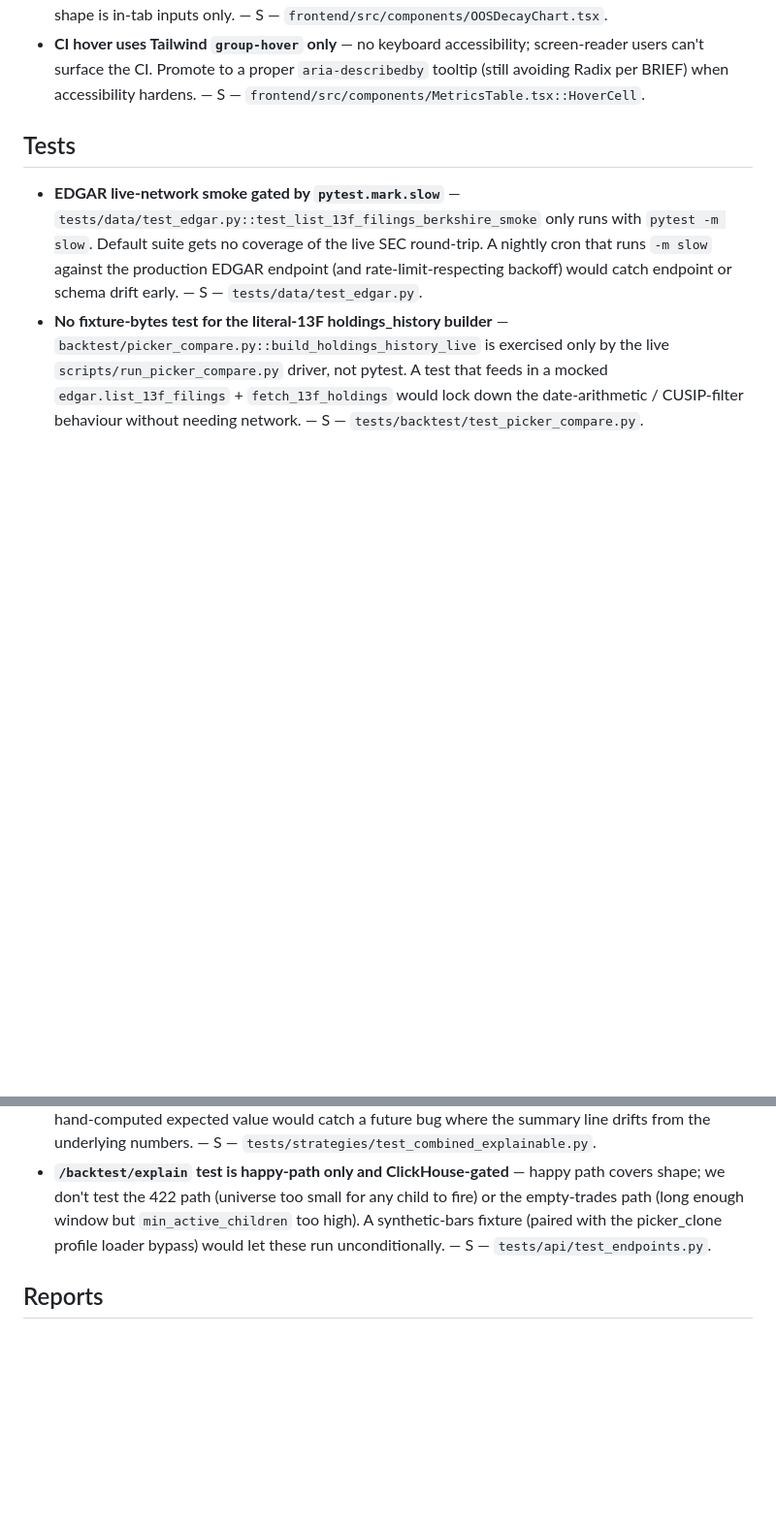
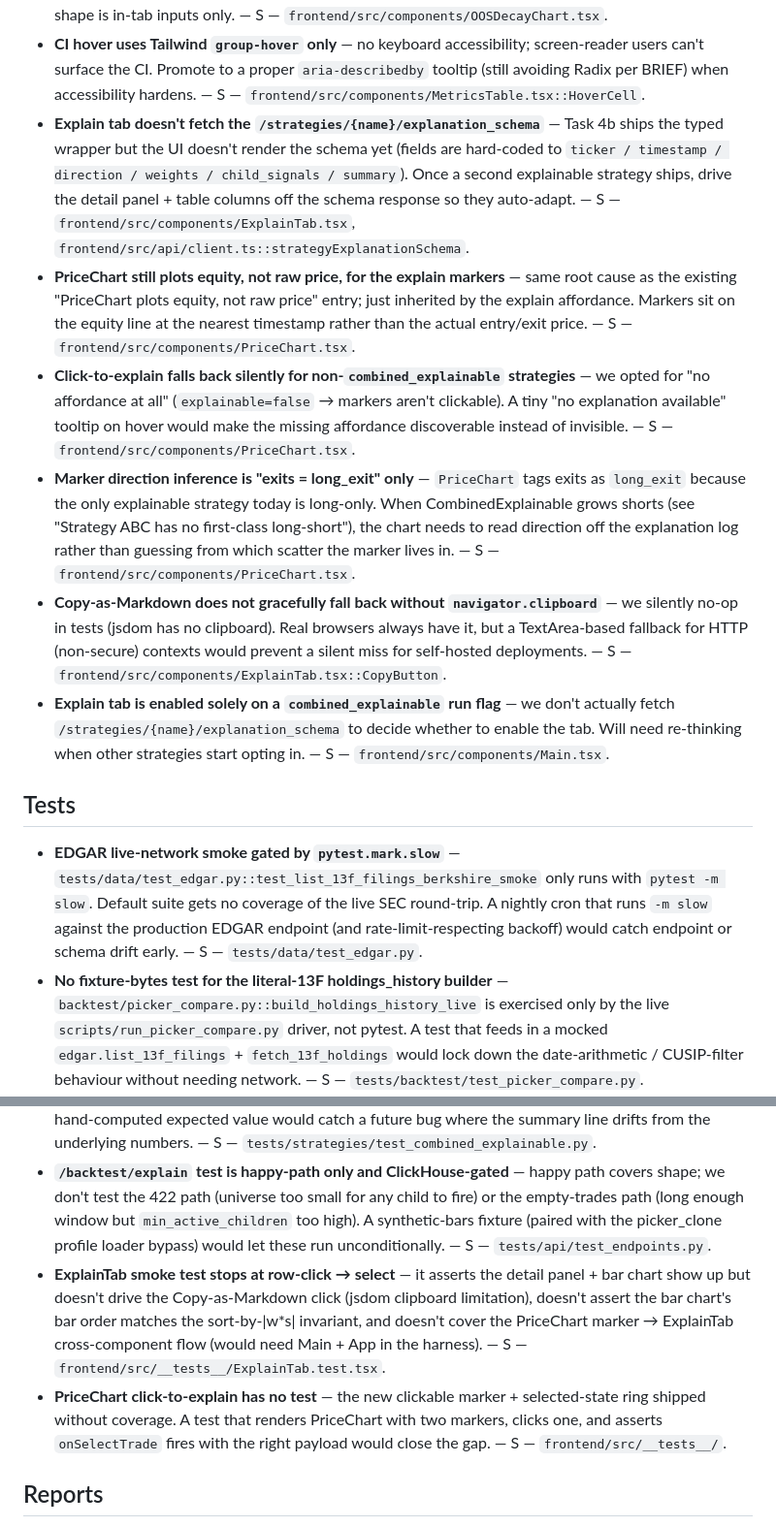
Before and after one commit to Shawntwj/algo-trading, a Markdown page: IMPROVEMENTS.md, 2 parts joined by grey strips. Shown at 97% size. GitHub-like rendering; blank space fills up the shorter version.

Commit message:
docs: LOOP_LOG + IMPROVEMENTS rollup for Task 4b
Logs the six-commit Task 4b shipment (typed wrappers → routing →
click-to-explain → ExplainTab → test → README) and records honest cuts:
hard-coded explanation shape instead of schema-driven, no PriceChart
click test, clipboard no-op in jsdom.

Co-Authored-By: Claude Opus 4.7 <noreply@anthropic.com>

```diff
--- a/IMPROVEMENTS.md
+++ b/IMPROVEMENTS.md
@@ -87,6 +87,12 @@ Owned by Task 6 once that runs, but populated incrementally by every task.
 - **Regimes tab requires both `SPY` and `^VIX` backfilled** — endpoint surfaces a 422 with the missing-bars reason, but the UI only logs a generic console error. Inline the response body in the failure message. — S — `frontend/src/components/RegimeBreakdown.tsx`.
 - **OOSDecayChart sweep mode reuses the prior sweep grid** — sensible default, but the user can't override `train_size`/`test_size`/`mode` without re-running the chart. Surfacing the sidebar's walk-forward sub-section the BRIEF mentions (vs. the in-tab inputs we shipped) is a larger refactor; current shape is in-tab inputs only. — S — `frontend/src/components/OOSDecayChart.tsx`.
 - **CI hover uses Tailwind `group-hover` only** — no keyboard accessibility; screen-reader users can't surface the CI. Promote to a proper `aria-describedby` tooltip (still avoiding Radix per BRIEF) when accessibility hardens. — S — `frontend/src/components/MetricsTable.tsx::HoverCell`.
+- **Explain tab doesn't fetch the `/strategies/{name}/explanation_schema`** — Task 4b ships the typed wrapper but the UI doesn't render the schema yet (fields are hard-coded to `ticker / timestamp / direction / weights / child_signals / summary`). Once a second explainable strategy ships, drive the detail panel + table columns off the schema response so they auto-adapt. — S — `frontend/src/components/ExplainTab.tsx`, `frontend/src/api/client.ts::strategyExplanationSchema`.
+- **PriceChart still plots equity, not raw price, for the explain markers** — same root cause as the existing "PriceChart plots equity, not raw price" entry; just inherited by the explain affordance. Markers sit on the equity line at the nearest timestamp rather than the actual entry/exit price. — S — `frontend/src/components/PriceChart.tsx`.
+- **Click-to-explain falls back silently for non-`combined_explainable` strategies** — we opted for "no affordance at all" (`explainable=false` → markers aren't clickable). A tiny "no explanation available" tooltip on hover would make the missing affordance discoverable instead of invisible. — S — `frontend/src/components/PriceChart.tsx`.
+- **Marker direction inference is "exits = long_exit" only** — `PriceChart` tags exits as `long_exit` because the only explainable strategy today is long-only. When CombinedExplainable grows shorts (see "Strategy ABC has no first-class long-short"), the chart needs to read direction off the explanation log rather than guessing from which scatter the marker lives in. — S — `frontend/src/components/PriceChart.tsx`.
+- **Copy-as-Markdown does not gracefully fall back without `navigator.clipboard`** — we silently no-op in tests (jsdom has no clipboard). Real browsers always have it, but a TextArea-based fallback for HTTP (non-secure) contexts would prevent a silent miss for self-hosted deployments. — S — `frontend/src/components/ExplainTab.tsx::CopyButton`.
+- **Explain tab is enabled solely on a `combined_explainable` run flag** — we don't actually fetch `/strategies/{name}/explanation_schema` to decide whether to enable the tab. Will need re-thinking when other strategies start opting in. — S — `frontend/src/components/Main.tsx`.
 
 ## Tests
 - **EDGAR live-network smoke gated by `pytest.mark.slow`** — `tests/data/test_edgar.py::test_list_13f_filings_berkshire_smoke` only runs with `pytest -m slow`. Default suite gets no coverage of the live SEC round-trip. A nightly cron that runs `-m slow` against the production EDGAR endpoint (and rate-limit-respecting backoff) would catch endpoint or schema drift early. — S — `tests/data/test_edgar.py`.
@@ -98,6 +104,8 @@ Owned by Task 6 once that runs, but populated incrementally by every task.
 - **`/regimes/split` API test is happy-path only** — confirms response shape; doesn't validate that the per-regime numerics match a known synthetic fixture. A small fixture-bars test (seeded SPY/VIX in a tmp ClickHouse schema) would lock down the numerics. — M — `tests/api/test_endpoints.py`.
 - **CombinedExplainable tests don't lock down the actual contribution math** — `test_at_least_one_entry_has_complete_explanation` checks the explanation *shape* (keys, weights sum to 1) but doesn't assert `summary` contains the top-contributor names or that the per-bar weight history matches the strategy's stored weights cell-for-cell. A fixture-driven contribution test against a hand-computed expected value would catch a future bug where the summary line drifts from the underlying numbers. — S — `tests/strategies/test_combined_explainable.py`.
 - **`/backtest/explain` test is happy-path only and ClickHouse-gated** — happy path covers shape; we don't test the 422 path (universe too small for any child to fire) or the empty-trades path (long enough window but `min_active_children` too high). A synthetic-bars fixture (paired with the picker_clone profile loader bypass) would let these run unconditionally. — S — `tests/api/test_endpoints.py`.
+- **ExplainTab smoke test stops at row-click → select** — it asserts the detail panel + bar chart show up but doesn't drive the Copy-as-Markdown click (jsdom clipboard limitation), doesn't assert the bar chart's bar order matches the sort-by-|w*s| invariant, and doesn't cover the PriceChart marker → ExplainTab cross-component flow (would need Main + App in the harness). — S — `frontend/src/__tests__/ExplainTab.test.tsx`.
+- **PriceChart click-to-explain has no test** — the new clickable marker + selected-state ring shipped without coverage. A test that renders PriceChart with two markers, clicks one, and asserts `onSelectTrade` fires with the right payload would close the gap. — S — `frontend/src/__tests__/`.
 
 ## Reports
 - **Single-config DSR collapses to PSR in `reports.evaluate`** — `_significance_block` calls `deflated_sharpe_ratio(n_trials=1, sr_trials_std=0.0)` because a single backtest doesn't carry its sweep. The overfit demo patches the HTML post-render with the real sweep stats; the regular `reports.evaluate` entry point should accept an optional `--sweep-results` JSON path so DSR reflects the actual trial count without needing the demo. — S — `reports/evaluate.py::_significance_block`, `reports/overfit_demo.py::_patch_significance`.
```
Also changed, not shown: LOOP_LOG.md (+5 -0 lines).
